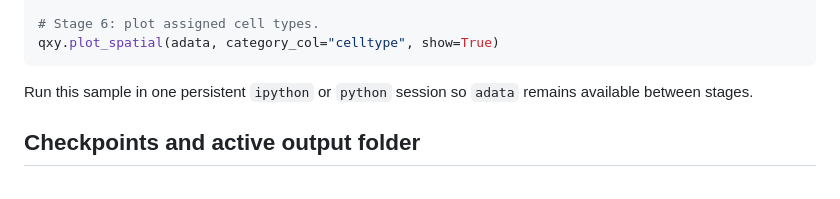
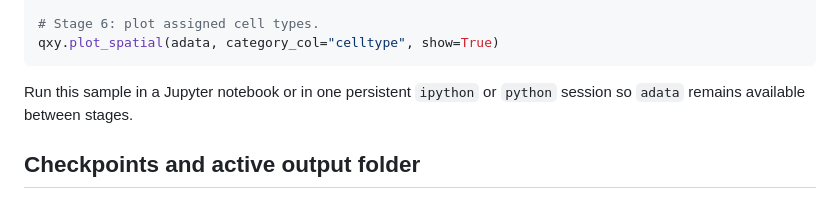
Before and after one commit to jsonmad/QXYCell, a Markdown page: docs/running_qxycell.md, the part around the change. GitHub-like rendering.

Commit message:
docs: mention notebook in running guide

````diff
--- a/docs/running_qxycell.md
+++ b/docs/running_qxycell.md
@@ -61,8 +61,8 @@ qxy.celltype(adata, "/path/to/celltype_logic.yaml")
 qxy.plot_spatial(adata, category_col="celltype", show=True)
 ```
 
-Run this sample in one persistent `ipython` or `python` session so `adata`
-remains available between stages.
+Run this sample in a Jupyter notebook or in one persistent `ipython` or
+`python` session so `adata` remains available between stages.
 
 ## Checkpoints and active output folder
 
````
